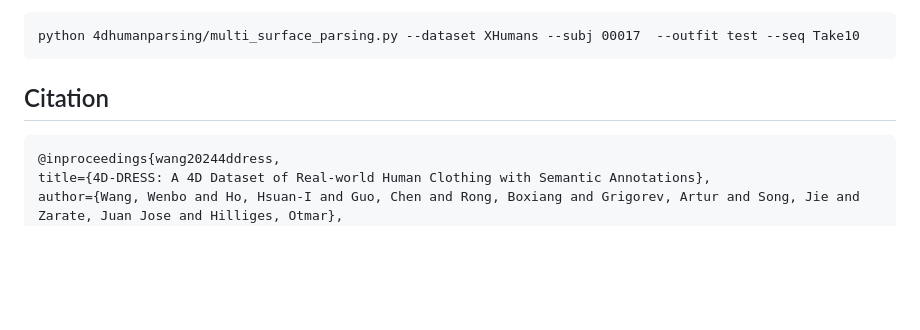
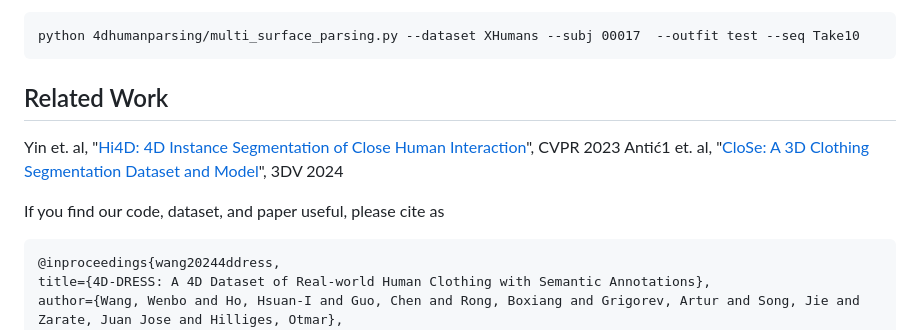
Before and after one commit to eth-ait/4d-dress, a Markdown page: README.md, the part around the change printed below. Rendered like a GitHub page; blank space fills up the shorter version.

````diff
--- a/README.md
+++ b/README.md
@@ -163,7 +163,14 @@ After which, run graph-cut optimization and introduce manual rectification on al
 python 4dhumanparsing/multi_surface_parsing.py --dataset XHumans --subj 00017  --outfit test --seq Take10
 ```
 
-## Citation
+
+
+## Related Work
+
+Yin et. al, "[Hi4D: 4D Instance Segmentation of Close Human Interaction](https://yifeiyin04.github.io/Hi4D/)", CVPR 2023
+Antić1 et. al, "[CloSe: A 3D Clothing Segmentation Dataset and Model](https://virtualhumans.mpi-inf.mpg.de/close3dv24/)", 3DV 2024
+
+If you find our code, dataset, and paper useful, please cite as
 ```
 @inproceedings{wang20244ddress,
 title={4D-DRESS: A 4D Dataset of Real-world Human Clothing with Semantic Annotations},
````
Also changed, not shown: other parts of README.md (+1 -1 lines).
